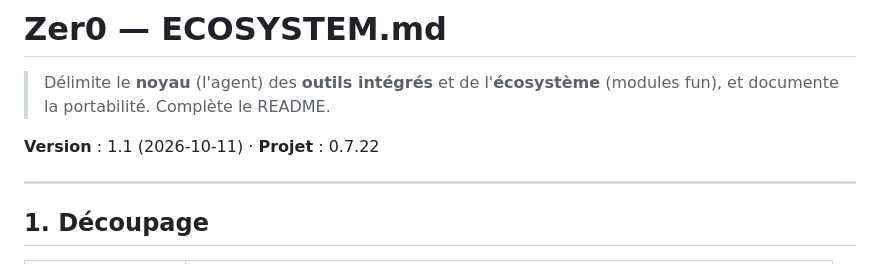
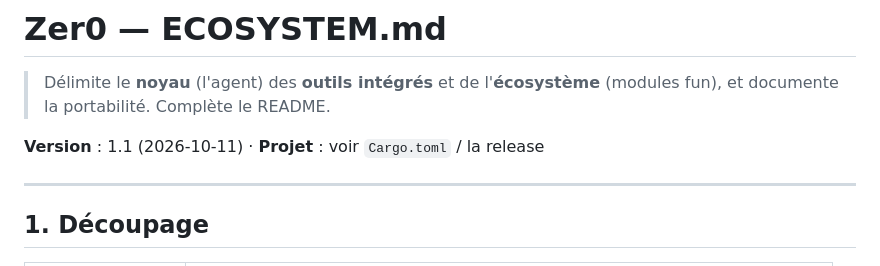
Before and after one commit to Richerrail/zer0gh0st, a Markdown page: ECOSYSTEM.md, the part around the change. Drawn GitHub-style.

```diff
--- a/ECOSYSTEM.md
+++ b/ECOSYSTEM.md
@@ -3,7 +3,7 @@
 > Délimite le **noyau** (l'agent) des **outils intégrés** et de l'**écosystème** (modules fun),
 > et documente la portabilité. Complète le README.
 
-**Version** : 1.1 (2026-10-11) · **Projet** : 0.7.22
+**Version** : 1.1 (2026-10-11) · **Projet** : voir `Cargo.toml` / la release
 
 ---
 
```
Also changed, not shown: ARCHITECTURE.md (+1 -1 lines), SAFETY.md (+1 -1 lines).
